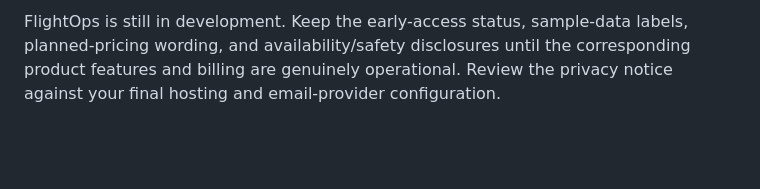
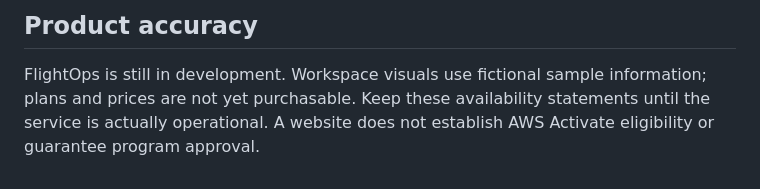
Before and after one commit to si-vas/Avistech_FlightOps, a Markdown page: README.md, the part around one of its changes. Rendered like a GitHub page; blank space fills up the shorter version.

```diff
--- a/README.md
+++ b/README.md
@@ -42,2 +47,4 @@ Static pages can be previewed with any static web server. For the serverless sig
 
-FlightOps is still in development. Keep the early-access status, sample-data labels, planned-pricing wording, and availability/safety disclosures until the corresponding product features and billing are genuinely operational. Review the privacy notice against your final hosting and email-provider configuration.
+## Product accuracy
+
+FlightOps is still in development. Workspace visuals use fictional sample information; plans and prices are not yet purchasable. Keep these availability statements until the service is actually operational. A website does not establish AWS Activate eligibility or guarantee program approval.
```
Also changed, not shown: other parts of README.md (+28 -23 lines).
